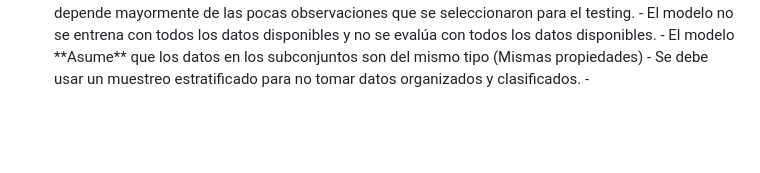
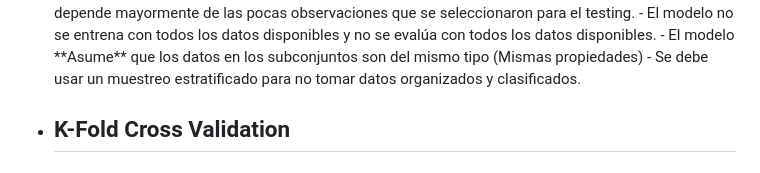
Before and after one commit to SantiagoMSalazar/Booky, a Markdown page: Artificial intelligence/Machine Learning y Feature Selection.md, the part around the change. Rendered like a GitHub page; blank space fills up the shorter version.

Commit message:
vault backup: 2023-06-20 11:12:01

```diff
--- a/Artificial intelligence/Machine Learning y Feature Selection.md
+++ b/Artificial intelligence/Machine Learning y Feature Selection.md
@@ -180,4 +180,5 @@ Cuando los valores son nominales (Que se puede clasificar en valores.)
 		- El modelo no se entrena con todos los datos disponibles y no se evalúa con todos los datos disponibles.
 		- El modelo **Asume** que los datos en los subconjuntos son del mismo tipo (Mismas propiedades)
 		- Se debe usar un muestreo estratificado para no tomar datos organizados y clasificados.
+- ## K-Fold Cross Validation
 	-
```
